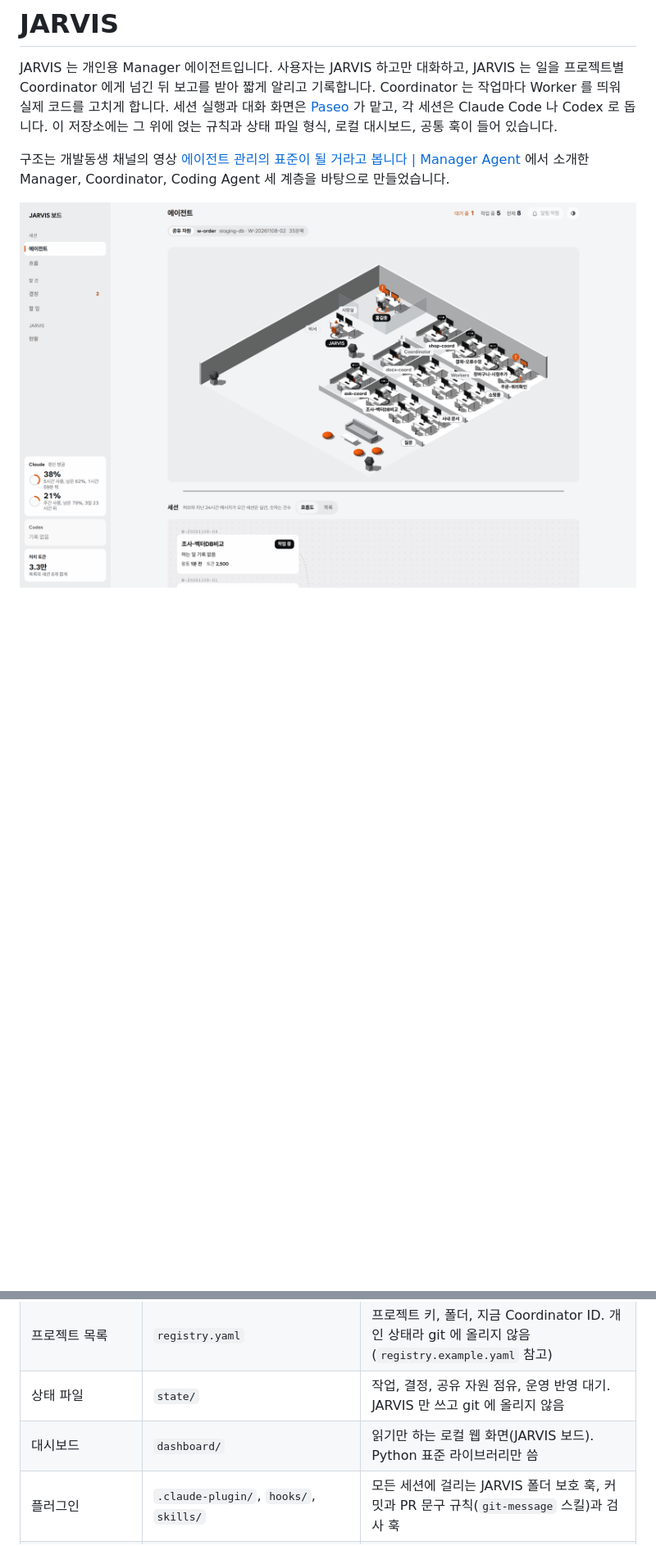
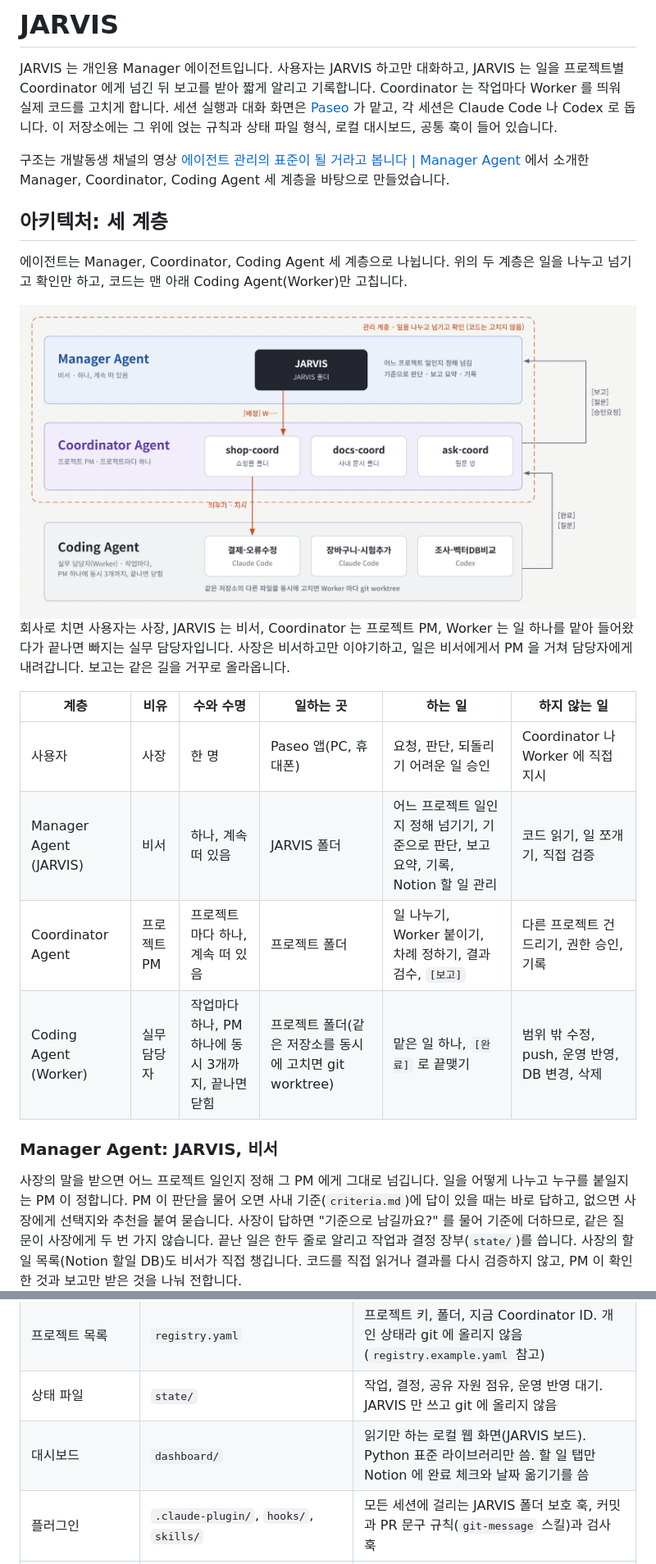
Before and after one commit to smdeveloper7/jarvis, a Markdown page: README.md, 2 parts joined by grey strips. Shown at 82% size. GitHub-like rendering; pictures changed too: docs/images/layers-light.png; blank space fills up the shorter version.

```diff
--- a/README.md
+++ b/README.md
@@ -4,7 +4,25 @@ JARVIS 는 개인용 Manager 에이전트입니다. 사용자는 JARVIS 하고
 
 구조는 개발동생 채널의 영상 [에이전트 관리의 표준이 될 거라고 봅니다 | Manager Agent](https://www.youtube.com/watch?v=NoatYSA9RyU) 에서 소개한 Manager, Coordinator, Coding Agent 세 계층을 바탕으로 만들었습니다.
 
+## 아키텍처: 세 계층
+
+에이전트는 Manager, Coordinator, Coding Agent 세 계층으로 나뉩니다. 위의 두 계층은 일을 나누고 넘기고 확인만 하고, 코드는 맨 아래 Coding Agent(Worker)만 고칩니다.
+
 <picture>
-  <source media="(prefers-color-scheme: dark)" srcset="docs/images/dashboard-dark.png">
-  <img alt="JARVIS 보드 에이전트 탭: 왼쪽에 탭과 사용량 고리, 가운데에 아이소메트릭 3D 사무실. 사장실과 JARVIS 자리, 프로젝트별 방에 Coordinator 와 Worker 책상이 있고 권한을 기다리는 Worker 위에 주황색 느낌표가 떠 있다" src="docs/images/dashboard-light.png" width="800">
+  <source media="(prefers-color-scheme: dark)" srcset="docs/images/layers-dark.png">
+  <img alt="세 계층: 맨 위 Manager Agent 계층에 JARVIS 하나, 가운데 Coordinator Agent 계층에 프로젝트마다 Coordinator 하나, 맨 아래 Coding Agent 계층에 작업마다 Worker. 배정은 위에서 아래로, 보고는 아래에서 위로. 위 두 계층은 코드를 고치지 않는 관리 계층으로 묶여 있다" src="docs/images/layers-light.png" width="800">
 </picture>
+
+회사로 치면 사용자는 사장, JARVIS 는 비서, Coordinator 는 프로젝트 PM, Worker 는 일 하나를 맡아 들어왔다가 끝나면 빠지는 실무 담당자입니다. 사장은 비서하고만 이야기하고, 일은 비서에게서 PM 을 거쳐 담당자에게 내려갑니다. 보고는 같은 길을 거꾸로 올라옵니다.
+
+| 계층 | 비유 | 수와 수명 | 일하는 곳 | 하는 일 | 하지 않는 일 |
+|---|---|---|---|---|---|
+| 사용자 | 사장 | 한 명 | Paseo 앱(PC, 휴대폰) | 요청, 판단, 되돌리기 어려운 일 승인 | Coordinator 나 Worker 에 직접 지시 |
+| Manager Agent (JARVIS) | 비서 | 하나, 계속 떠 있음 | JARVIS 폴더 | 어느 프로젝트 일인지 정해 넘기기, 기준으로 판단, 보고 요약, 기록, Notion 할 일 관리 | 코드 읽기, 일 쪼개기, 직접 검증 |
+| Coordinator Agent | 프로젝트 PM | 프로젝트마다 하나, 계속 떠 있음 | 프로젝트 폴더 | 일 나누기, Worker 붙이기, 차례 정하기, 결과 검수, `[보고]` | 다른 프로젝트 건드리기, 권한 승인, 기록 |
+| Coding Agent (Worker) | 실무 담당자 | 작업마다 하나, PM 하나에 동시 3개까지, 끝나면 닫힘 | 프로젝트 폴더(같은 저장소를 동시에 고치면 git worktree) | 맡은 일 하나, `[완료]` 로 끝맺기 | 범위 밖 수정, push, 운영 반영, DB 변경, 삭제 |
+
+### Manager Agent: JARVIS, 비서
+
+사장의 말을 받으면 어느 프로젝트 일인지 정해 그 PM 에게 그대로 넘깁니다. 일을 어떻게 나누고 누구를 붙일지는 PM 이 정합니다. PM 이 판단을 물어 오면 사내 기준(`criteria.md`)에 답이 있을 때는 바로 답하고, 없으면 사장에게 선택지와 추천을 붙여 묻습니다. 사장이 답하면 "기준으로 남길까요?" 를 물어 기준에 더하므로, 같은 질문이 사장에게 두 번 가지 않습니다. 끝난 일은 한두 줄로 알리고 작업과 결정 장부(`state/`)를 씁니다. 사장의 할 일 목록(Notion 할일 DB)도 비서가 직접 챙깁니다. 코드를 직접 읽거나 결과를 다시 검증하지 않고, PM 이 확인한 것과 보고만 받은 것을 나눠 전합니다.
+
@@ -25,7 +54,7 @@ JARVIS 는 개인용 Manager 에이전트입니다. 사용자는 JARVIS 하고
 | 판단 기준 | `criteria.md` | JARVIS 가 사용자 대신 정해도 되는 기준. 사용자가 결정할 때마다 하나씩 늘어남 |
 | 프로젝트 목록 | `registry.yaml` | 프로젝트 키, 폴더, 지금 Coordinator ID. 개인 상태라 git 에 올리지 않음(`registry.example.yaml` 참고) |
 | 상태 파일 | `state/` | 작업, 결정, 공유 자원 점유, 운영 반영 대기. JARVIS 만 쓰고 git 에 올리지 않음 |
-| 대시보드 | `dashboard/` | 읽기만 하는 로컬 웹 화면(JARVIS 보드). Python 표준 라이브러리만 씀 |
+| 대시보드 | `dashboard/` | 읽기만 하는 로컬 웹 화면(JARVIS 보드). Python 표준 라이브러리만 씀. 할 일 탭만 Notion 에 완료 체크와 날짜 옮기기를 씀 |
 | 플러그인 | `.claude-plugin/`, `hooks/`, `skills/` | 모든 세션에 걸리는 JARVIS 폴더 보호 훅, 커밋과 PR 문구 규칙(`git-message` 스킬)과 검사 훅 |
 | 권한 예시 | `.claude/settings.json`, `templates/project-settings.json` | JARVIS 폴더와 프로젝트 폴더에 둘 Paseo 도구 권한 |
 
```
Also changed, not shown: other parts of README.md (+34 -31 lines), docs/images/layers-dark.png, 1 other file.
